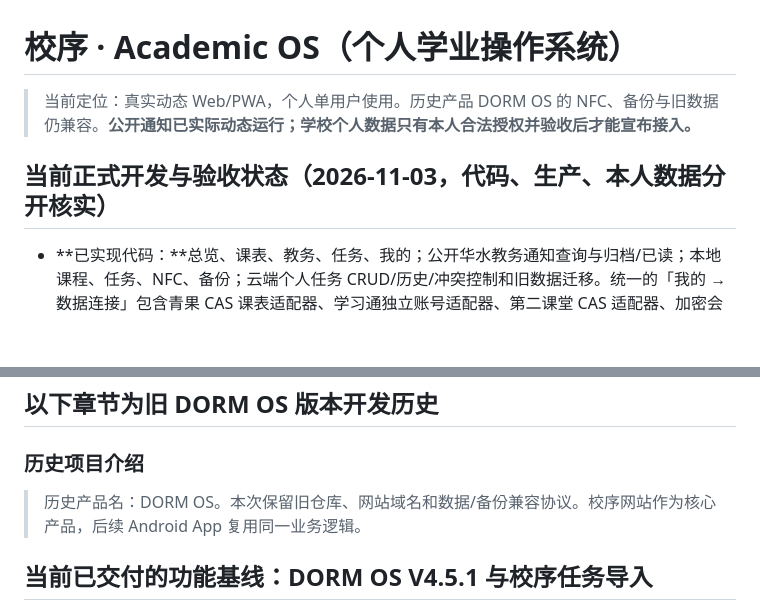
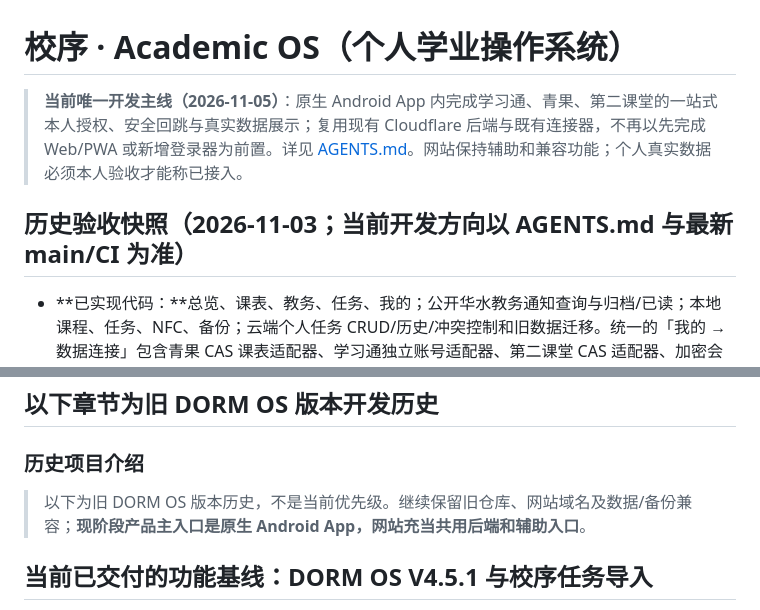
Before and after one commit to 07xh/dorm-os, a Markdown page: README.md, 2 parts joined by grey strips. Rendered like a GitHub page; blank space fills up the shorter version.

Commit message:
docs: retire Web-first roadmap from active README

```diff
--- a/README.md
+++ b/README.md
@@ -1,8 +1,8 @@
 # 校序 · Academic OS（个人学业操作系统）
 
-> 当前定位：真实动态 Web/PWA，个人单用户使用。历史产品 DORM OS 的 NFC、备份与旧数据仍兼容。**公开通知已实际动态运行；学校个人数据只有本人合法授权并验收后才能宣布接入。**
+> **当前唯一开发主线（2026-11-05）**：原生 Android App 内完成学习通、青果、第二课堂的一站式本人授权、安全回跳与真实数据展示；复用现有 Cloudflare 后端与既有连接器，不再以先完成 Web/PWA 或新增登录器为前置。详见 [AGENTS.md](AGENTS.md)。网站保持辅助和兼容功能；个人真实数据必须本人验收才能称已接入。
 
-## 当前正式开发与验收状态（2026-11-03，代码、生产、本人数据分开核实）
+## 历史验收快照（2026-11-03；当前开发方向以 AGENTS.md 与最新 main/CI 为准）
 
 - **已实现代码：**总览、课表、教务、任务、我的；公开华水教务通知查询与归档/已读；本地课程、任务、NFC、备份；云端个人任务 CRUD/历史/冲突控制和旧数据迁移。统一的「我的 → 数据连接」包含青果 CAS 课表适配器、学习通独立账号适配器、第二课堂 CAS 适配器、加密会话存储与失效重连代码，旧 xuexitong-cli 本机导入仍兼容。
 - **已核实生产：**2026-11-03 的 [Pages 部署执行](https://github.com/07xh/dorm-os/actions/runs/41655623751) 完成发布、HTTPS 版本和私有 API 匿名拒绝检查。Pages 的 `ACADEMIC_DB` 绑定存在；D1 0001–0010 必需表/字段及完整性检查通过，第二课堂会话表 0011/0012 就绪。部署成功不代表校方真实登录成功。
@@ -21,7 +21,7 @@
 ## 以下章节为旧 DORM OS 版本开发历史
 ### 历史项目介绍
 
-> 历史产品名：DORM OS。本次保留旧仓库、网站域名和数据/备份兼容协议。校序网站作为核心产品，后续 Android App 复用同一业务逻辑。
+> 以下为旧 DORM OS 版本历史，不是当前优先级。继续保留旧仓库、网站域名及数据/备份兼容；**现阶段产品主入口是原生 Android App，网站充当共用后端和辅助入口**。
 
 ## 当前已交付的功能基线：DORM OS V4.5.1 与校序任务导入
 
```
